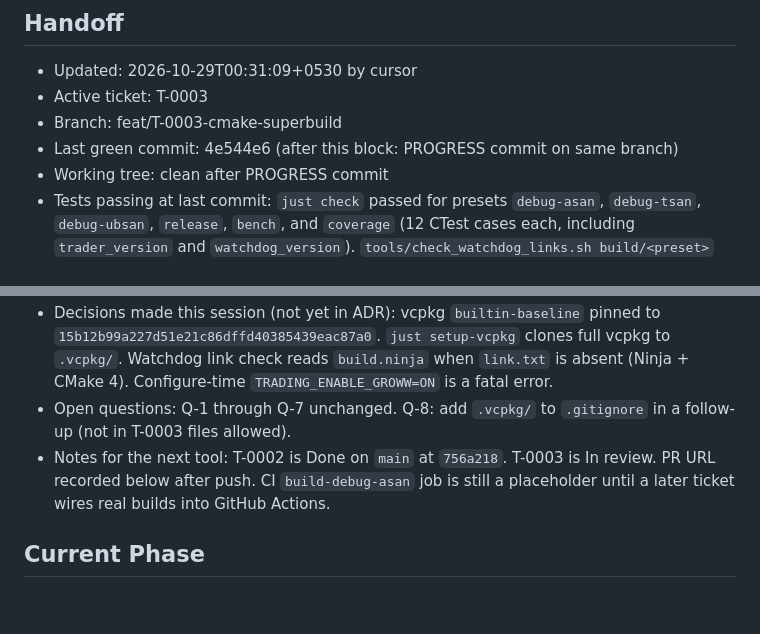
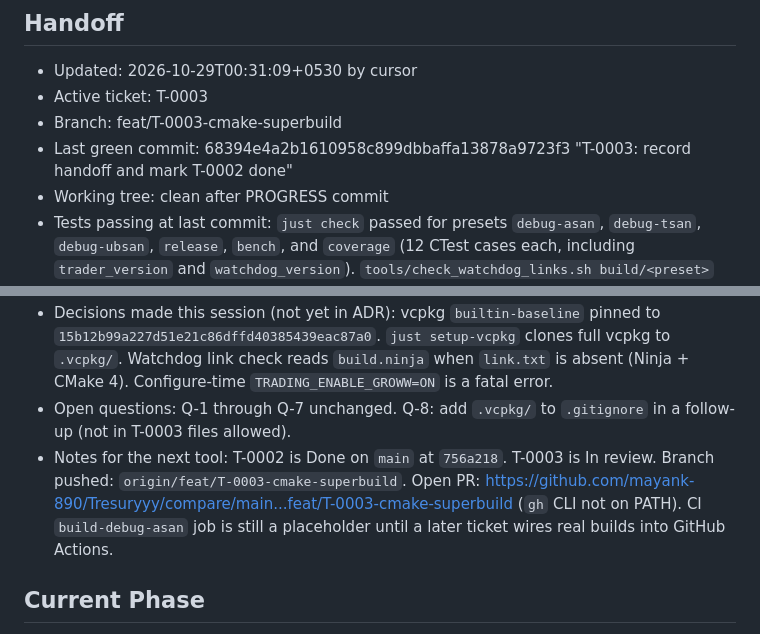
Before and after one commit to mayank-890/Tresuryyy, a Markdown page: PROGRESS.md, 2 parts joined by grey strips. GitHub-like rendering; blank space fills up the shorter version.

Commit message:
T-0003: note PR compare URL in handoff
Co-authored-by: Cursor <cursoragent@cursor.com>

```diff
--- a/PROGRESS.md
+++ b/PROGRESS.md
@@ -6,14 +6,14 @@ Single source of truth for the current state of work. Read this first in every s
 - Updated: 2026-10-29T00:31:09+0530 by cursor
 - Active ticket: T-0003
 - Branch: feat/T-0003-cmake-superbuild
-- Last green commit: 4e544e6 (after this block: PROGRESS commit on same branch)
+- Last green commit: 68394e4a2b1610958c899dbbaffa13878a9723f3 "T-0003: record handoff and mark T-0002 done"
 - Working tree: clean after PROGRESS commit
 - Tests passing at last commit: `just check` passed for presets `debug-asan`, `debug-tsan`, `debug-ubsan`, `release`, `bench`, and `coverage` (12 CTest cases each, including `trader_version` and `watchdog_version`). `tools/check_watchdog_links.sh build/<preset>` passed for each. `just check` on `debug-asan` is the default `just check` before commit. Host tools: Homebrew `cmake`, `ninja`, `just`, `pkg-config`; vcpkg bootstrapped to `.vcpkg/` (local, gitignored except untracked dir).
 - Next step (exact): Operator reviews PR for `feat/T-0003-cmake-superbuild`. After merge, mark T-0003 Done and set T-0004 Ready. Do not start T-0004 until T-0003 is Done.
 - Files touched this ticket: `CMakeLists.txt`, `CMakePresets.json`, `vcpkg.json`, `justfile`, `engine/` (CMake + placeholder modules + GTest smoke tests), `tools/check_watchdog_links.sh`, and this PROGRESS update.
 - Decisions made this session (not yet in ADR): vcpkg `builtin-baseline` pinned to `15b12b99a227d51e21c86dffd40385439eac87a0`. `just setup-vcpkg` clones full vcpkg to `.vcpkg/`. Watchdog link check reads `build.ninja` when `link.txt` is absent (Ninja + CMake 4). Configure-time `TRADING_ENABLE_GROWW=ON` is a fatal error.
 - Open questions: Q-1 through Q-7 unchanged. Q-8: add `.vcpkg/` to `.gitignore` in a follow-up (not in T-0003 files allowed).
-- Notes for the next tool: T-0002 is Done on `main` at `756a218`. T-0003 is In review. PR URL recorded below after push. CI `build-debug-asan` job is still a placeholder until a later ticket wires real builds into GitHub Actions.
+- Notes for the next tool: T-0002 is Done on `main` at `756a218`. T-0003 is In review. Branch pushed: `origin/feat/T-0003-cmake-superbuild`. Open PR: https://github.com/mayank-890/Tresuryyy/compare/main...feat/T-0003-cmake-superbuild (`gh` CLI not on PATH). CI `build-debug-asan` job is still a placeholder until a later ticket wires real builds into GitHub Actions.
 
 ## Current Phase
 
```
